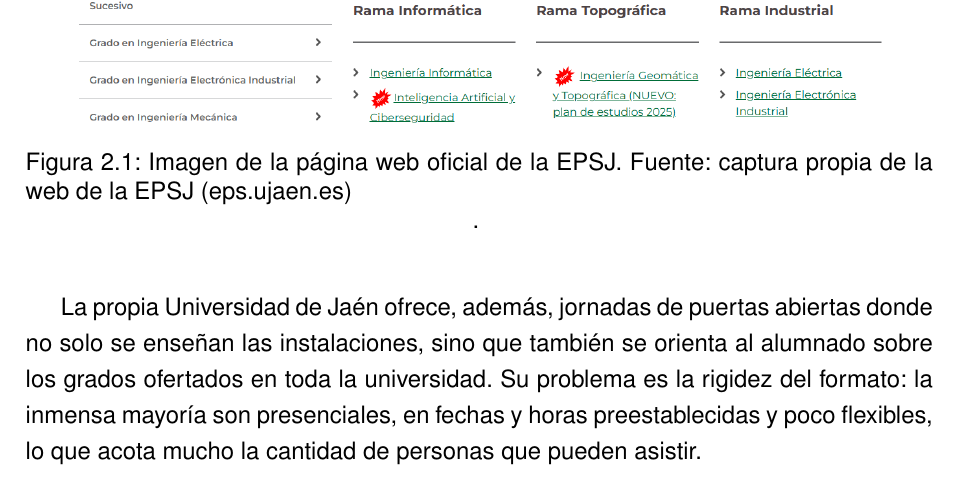
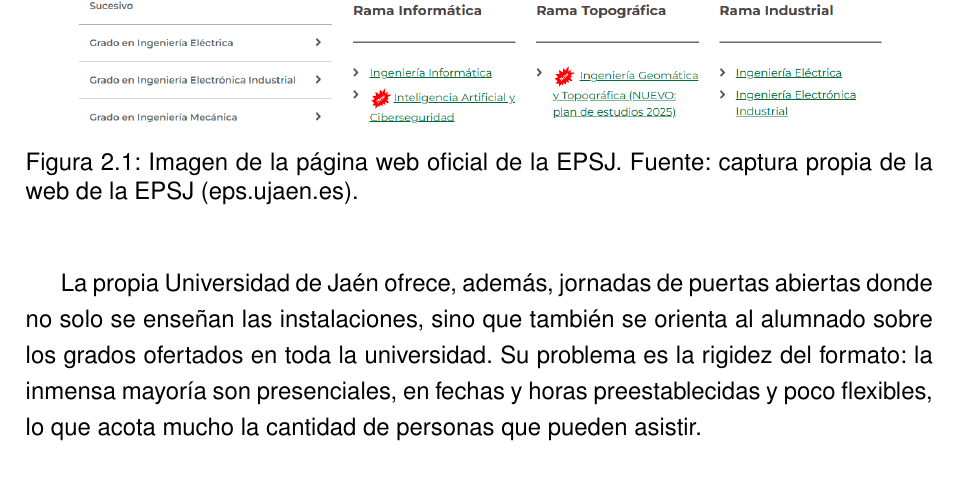
Before and after one commit to samubp10/tfg-recomendador-uja, a LaTeX document (memoria/main.tex, which reads memoria/capitulos/Antecedentes.tex): part of page 25 of 143, cut so that both start at the same text. Compiled offline with pdfLaTeX.

Commit message:
docs(IT-52): el punto del pie de la Figura 2.1 dentro de las llaves
Fuera de \caption el punto salía solo, en una línea debajo del pie.

```diff
--- a/memoria/capitulos/Antecedentes.tex
+++ b/memoria/capitulos/Antecedentes.tex
@@ -24,7 +24,7 @@ Todas las universidades disponen hoy en día de un portal web en el que aparece
 \begin{figure}[H]
   \centering
   \includegraphics[width=0.9\textwidth]{imagenes/foto_web_epsj.png}
-  \caption[Imagen de la página web oficial de la EPSJ]{Imagen de la página web oficial de la EPSJ. Fuente: captura propia de la web de la EPSJ (eps.ujaen.es)}.
+  \caption[Imagen de la página web oficial de la EPSJ]{Imagen de la página web oficial de la EPSJ. Fuente: captura propia de la web de la EPSJ (eps.ujaen.es).}
   \label{fig:foto_web_epsj}
 \end{figure}
 
```
